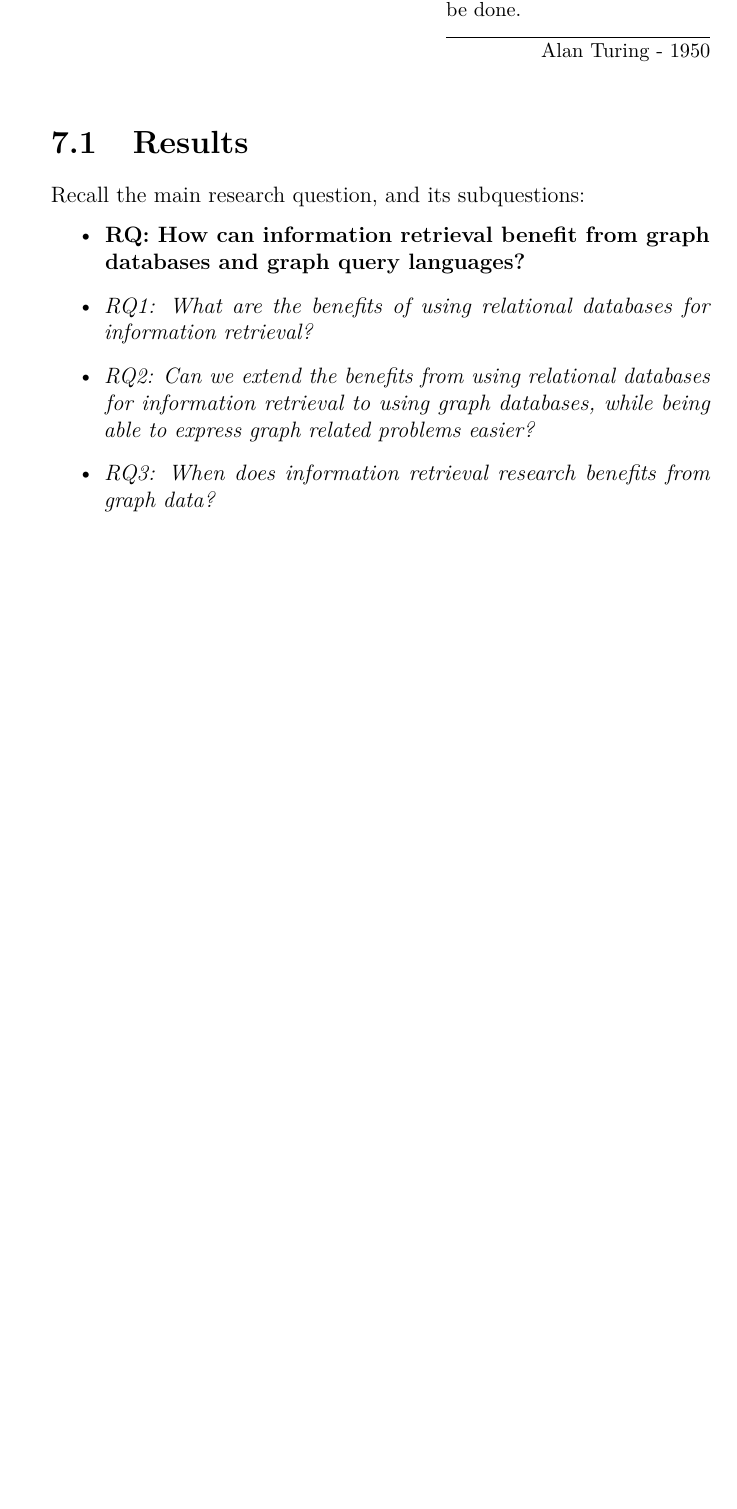
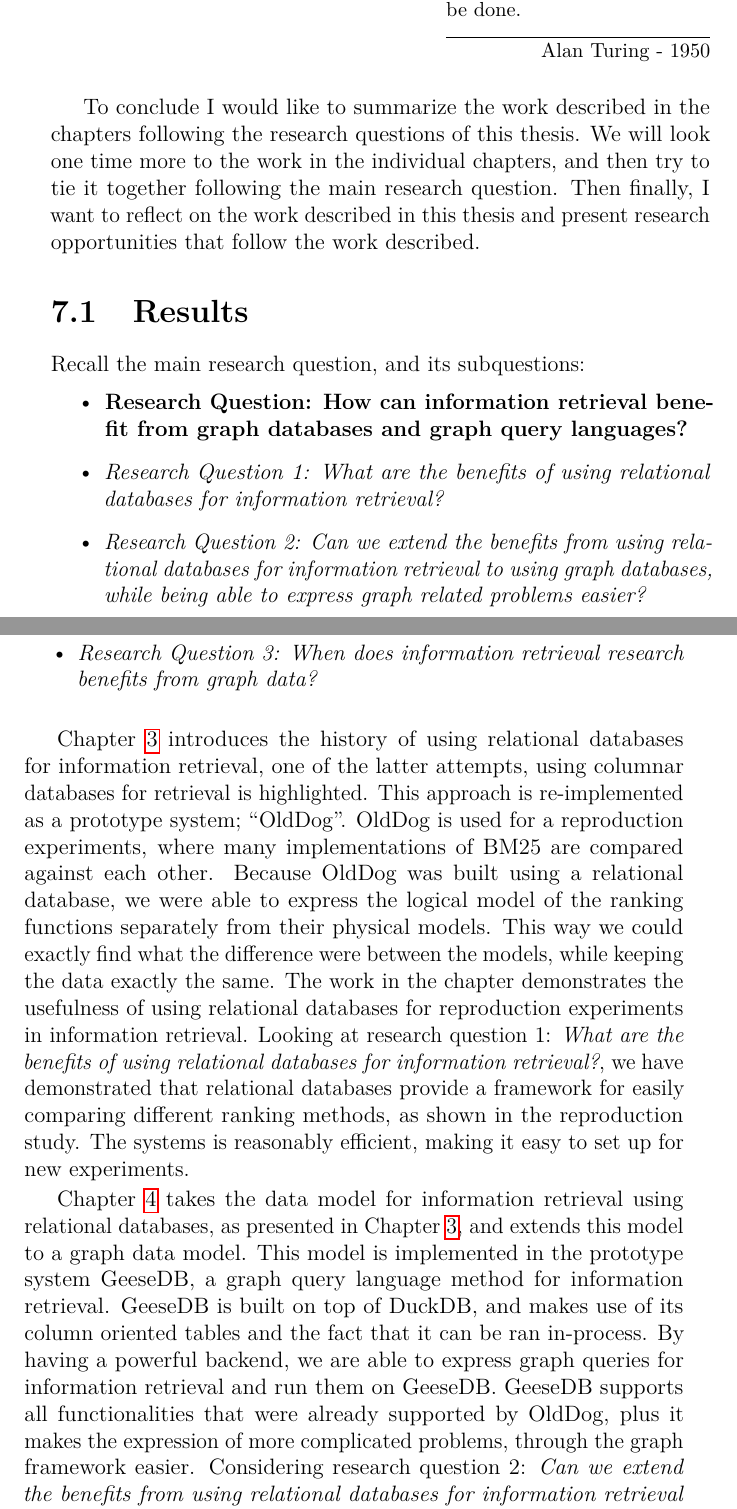
Before and after one commit to chriskamphuis/thesis, a LaTeX thesis (thesis.tex, which reads conclusion.tex): part of page 115 of 135 before the commit and two parts of pages 115 and 116 of 137 after it, the two joined at a grey line, cut so that both start at the same text, the shorter picture padded with empty space. Compiled offline with pdfLaTeX; TikZ figures are drawn from their code, not taken from saved files.

Commit message:
Mostly conclusion

```diff
--- a/conclusion.tex
+++ b/conclusion.tex
@@ -2,14 +2,22 @@
 \label{conclusion}
 \epigraph{We can only see a short distance ahead, but we can see plenty there that needs to be done.}{Alan Turing - 1950}
 
+To conclude I would like to summarize the work described in the chapters following the research questions of this thesis. We will look one time more to the work in the individual chapters, and then try to tie it together following the main research question. Then finally, I want to reflect on the work described in this thesis and present research opportunities that follow the work described.
+
 \section{Results}
 Recall the main research question, and its subquestions:
 \begin{itemize}
-	\item \textbf{RQ: How can information retrieval benefit from graph databases and graph query languages?}
-
-	\item \emph{RQ1: What are the benefits of using relational databases for information retrieval?}
-	\item \emph{RQ2: Can we extend the benefits from using relational databases for information retrieval to using graph databases, while being able to express graph related problems easier?}
-	\item \emph{RQ3: When does information retrieval research benefits from graph data?}
+	\item \textbf{Research Question: How can information retrieval benefit from graph databases and graph query languages?}
+	\item \emph{Research Question 1: What are the benefits of using relational databases for information retrieval?}
+	\item \emph{Research Question 2: Can we extend the benefits from using relational databases for information retrieval to using graph databases, while being able to express graph related problems easier?}
+	\item \emph{Research Question 3: When does information retrieval research benefits from graph data?}
 \end{itemize}
 
-\section{Future Work}
+\cref{ir-using-relational-databases} introduces the history of using relational databases for information retrieval, one of the latter attempts, using columnar databases for retrieval is highlighted. This approach is re-implemented as a prototype system; ``OldDog''. OldDog is used for a reproduction experiments, where many implementations of BM25 are compared against each other. Because OldDog was built using a relational database, we were able to express the logical model of the ranking functions separately from their physical models. This way we could exactly find what the difference were between the models, while keeping the data exactly the same. The work in the chapter demonstrates the usefulness of using relational databases for reproduction experiments in information retrieval. Looking at research question 1: \emph{What are the benefits of using relational databases for information retrieval?}, we have demonstrated that relational databases provide a framework for easily comparing different ranking methods, as shown in the reproduction study. The systems is reasonably efficient, making it easy to set up for new experiments.
+
+\cref{from-tables-to-graphs} takes the data model for information retrieval using relational databases, as presented in~\cref{ir-using-relational-databases}, and extends this model to a graph data model. This model is implemented in the prototype system GeeseDB, a graph query language method for information retrieval. GeeseDB is built on top of DuckDB, and makes use of its column oriented tables and the fact that it can be ran in-process. By having a powerful backend, we are able to express graph queries for information retrieval and run them on GeeseDB. GeeseDB supports all functionalities that were already supported by OldDog, plus it makes the expression of more complicated problems, through the graph framework easier. Considering research question 2: \emph{Can we extend the benefits from using relational databases for information retrieval to using graph databases, while being able to express graph related problems easier?}, we find that, with GeeseDB, it is possible to take all the benefits from using relational databases for information retrieval, while making it possible to express more complex problems through a graph query language.
+
+\cref{ch:mmead}
+
+
+\section{Limitations and Future Work}
```
Also changed, not shown: introduction.tex (+4 -4 lines), research_data_management.tex (+1 -1 lines), thesis.tex (+2 -2 lines), thesis.pdf.
